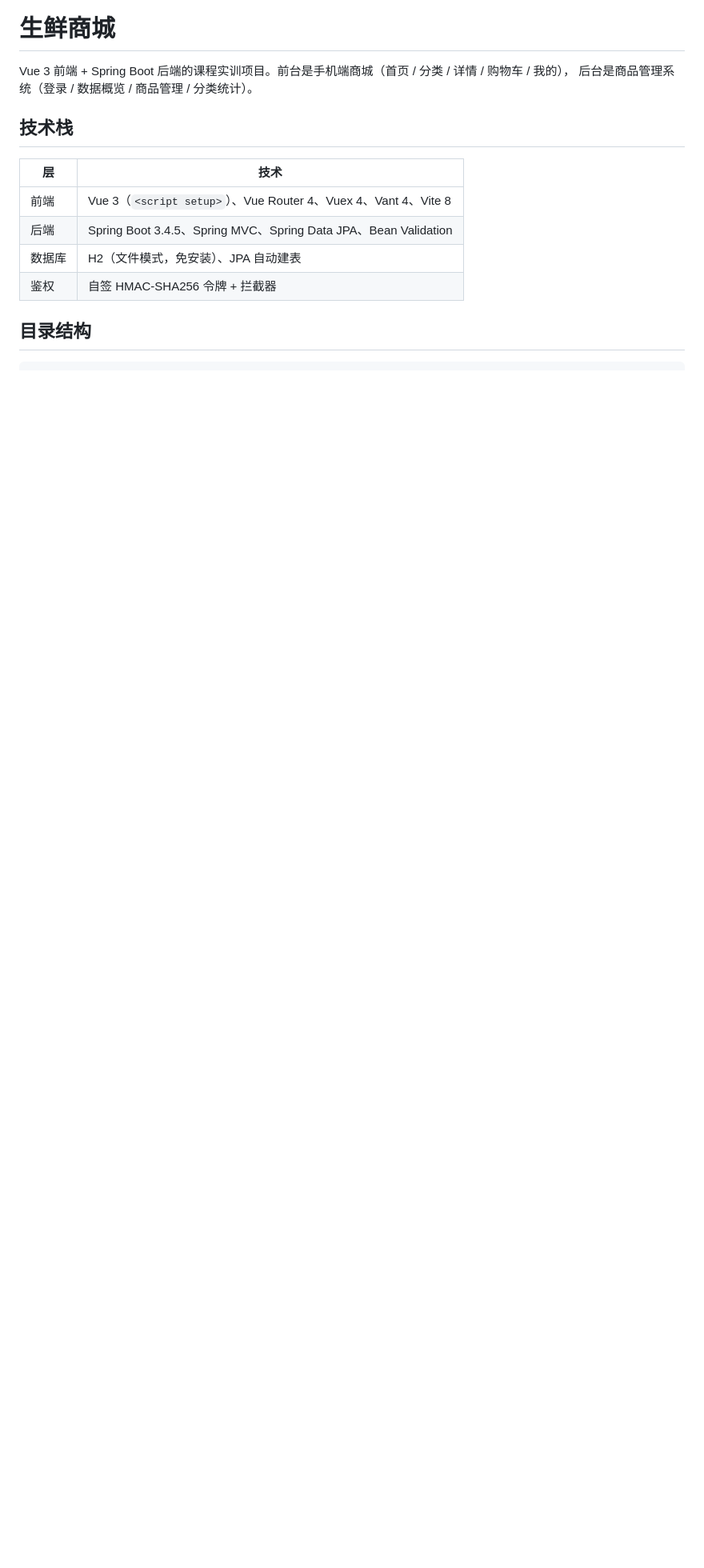
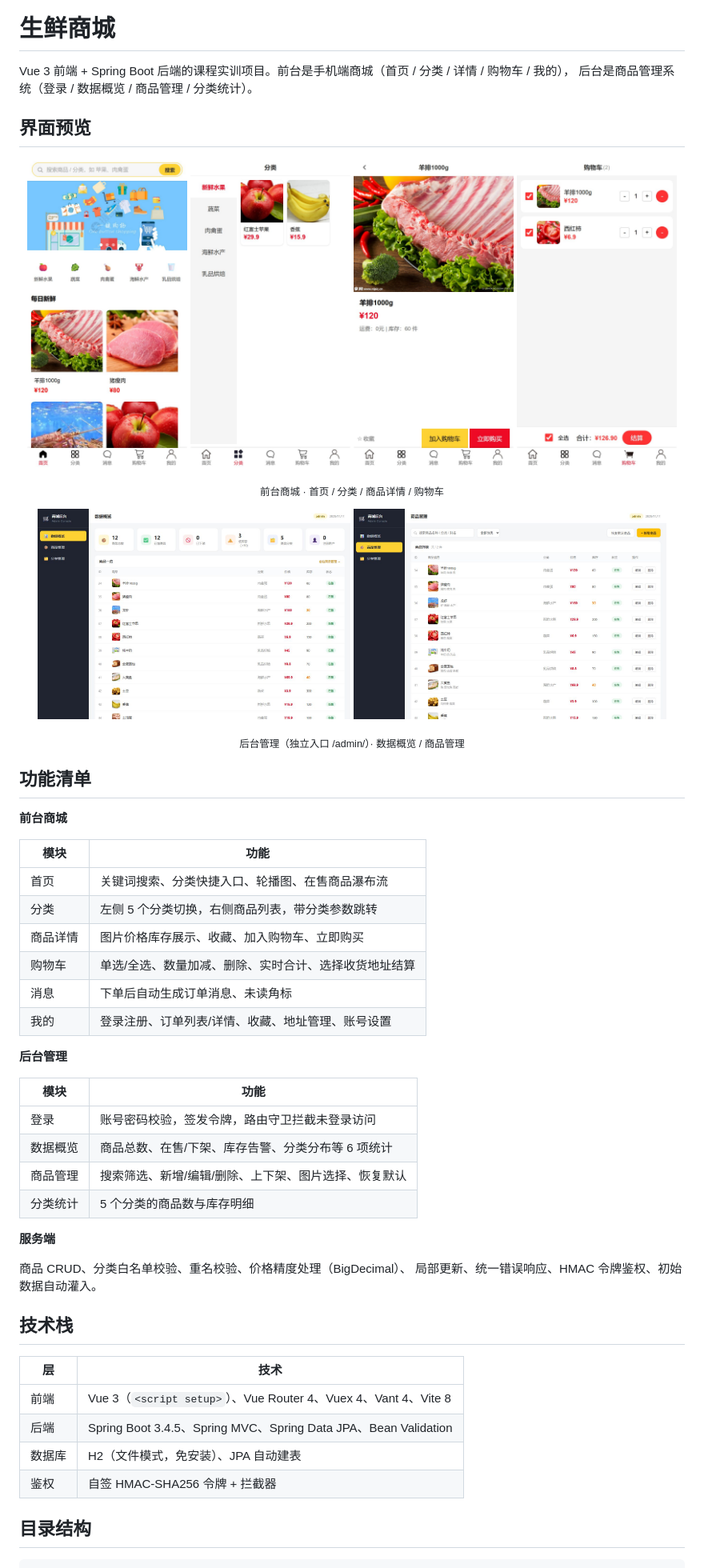
Before and after one commit to Cjy-flow/vue-shop-springboot, a Markdown page: README.md, the part around the change. Shown at 80% size. GitHub-like rendering; pictures changed too: docs/screenshots/admin-goods.jpg (added), docs/screenshots/admin-home.jpg (added), docs/screenshots/cart.jpg (added); blank space fills up the shorter version.

Commit message:
docs: README 补充界面预览与功能清单
- 新增 docs/screenshots 6 张真实界面截图（前台 4 张 + 后台 2 张）
- 补充前台/后台/服务端功能清单表格

```diff
--- a/README.md
+++ b/README.md
@@ -2,6 +2,49 @@
 
 Vue 3 前端 + Spring Boot 后端的课程实训项目。前台是手机端商城（首页 / 分类 / 详情 / 购物车 / 我的），
 后台是商品管理系统（登录 / 数据概览 / 商品管理 / 分类统计）。
+
+## 界面预览
+
+<p align="center">
+  <img src="docs/screenshots/home.jpg" width="24%" alt="首页" />
+  <img src="docs/screenshots/category.jpg" width="24%" alt="分类" />
+  <img src="docs/screenshots/detail.jpg" width="24%" alt="商品详情" />
+  <img src="docs/screenshots/cart.jpg" width="24%" alt="购物车" />
+</p>
+<p align="center"><sub>前台商城 · 首页 / 分类 / 商品详情 / 购物车</sub></p>
+
+<p align="center">
+  <img src="docs/screenshots/admin-home.jpg" width="47%" alt="后台数据概览" />
+  <img src="docs/screenshots/admin-goods.jpg" width="47%" alt="后台商品管理" />
+</p>
+<p align="center"><sub>后台管理（独立入口 /admin/）· 数据概览 / 商品管理</sub></p>
+
+## 功能清单
+
+**前台商城**
+
+| 模块 | 功能 |
+|---|---|
+| 首页 | 关键词搜索、分类快捷入口、轮播图、在售商品瀑布流 |
+| 分类 | 左侧 5 个分类切换，右侧商品列表，带分类参数跳转 |
+| 商品详情 | 图片价格库存展示、收藏、加入购物车、立即购买 |
+| 购物车 | 单选/全选、数量加减、删除、实时合计、选择收货地址结算 |
+| 消息 | 下单后自动生成订单消息、未读角标 |
+| 我的 | 登录注册、订单列表/详情、收藏、地址管理、账号设置 |
+
+**后台管理**
+
+| 模块 | 功能 |
+|---|---|
+| 登录 | 账号密码校验，签发令牌，路由守卫拦截未登录访问 |
+| 数据概览 | 商品总数、在售/下架、库存告警、分类分布等 6 项统计 |
+| 商品管理 | 搜索筛选、新增/编辑/删除、上下架、图片选择、恢复默认 |
+| 分类统计 | 5 个分类的商品数与库存明细 |
+
+**服务端**
+
+商品 CRUD、分类白名单校验、重名校验、价格精度处理（BigDecimal）、
+局部更新、统一错误响应、HMAC 令牌鉴权、初始数据自动灌入。
 
 ## 技术栈
 
```
